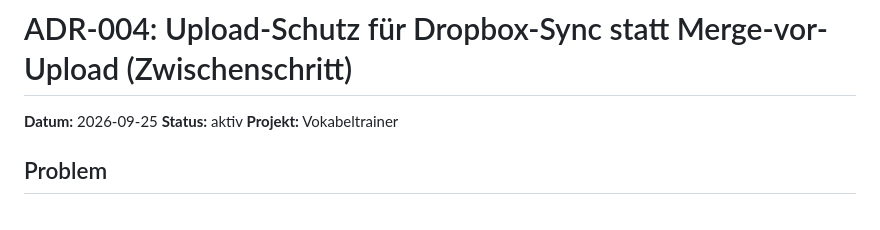
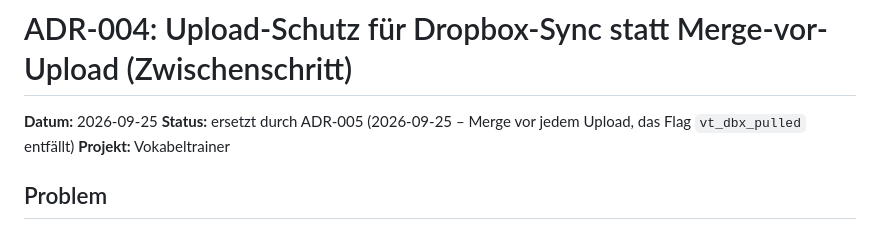
Before and after one commit to sEppofaz/Vokabeltrainer, a Markdown page: ADR/ADR-004-dropbox-upload-schutz.md, the part around the change. Rendered like a GitHub page.

Commit message:
ADR-005: Merge vor jedem Dropbox-Upload; ADR-004 abgelöst
Co-Authored-By: Claude Opus 5 <noreply@anthropic.com>

```diff
--- a/ADR/ADR-004-dropbox-upload-schutz.md
+++ b/ADR/ADR-004-dropbox-upload-schutz.md
@@ -1,7 +1,7 @@
 # ADR-004: Upload-Schutz für Dropbox-Sync statt Merge-vor-Upload (Zwischenschritt)
 
 **Datum:** 2026-09-25
-**Status:** aktiv
+**Status:** ersetzt durch ADR-005 (2026-09-25 – Merge vor jedem Upload, das Flag `vt_dbx_pulled` entfällt)
 **Projekt:** Vokabeltrainer
 
 ## Problem
```
Also changed, not shown: ADR/ADR-005-merge-vor-upload.md (added, +58 -0 lines).
